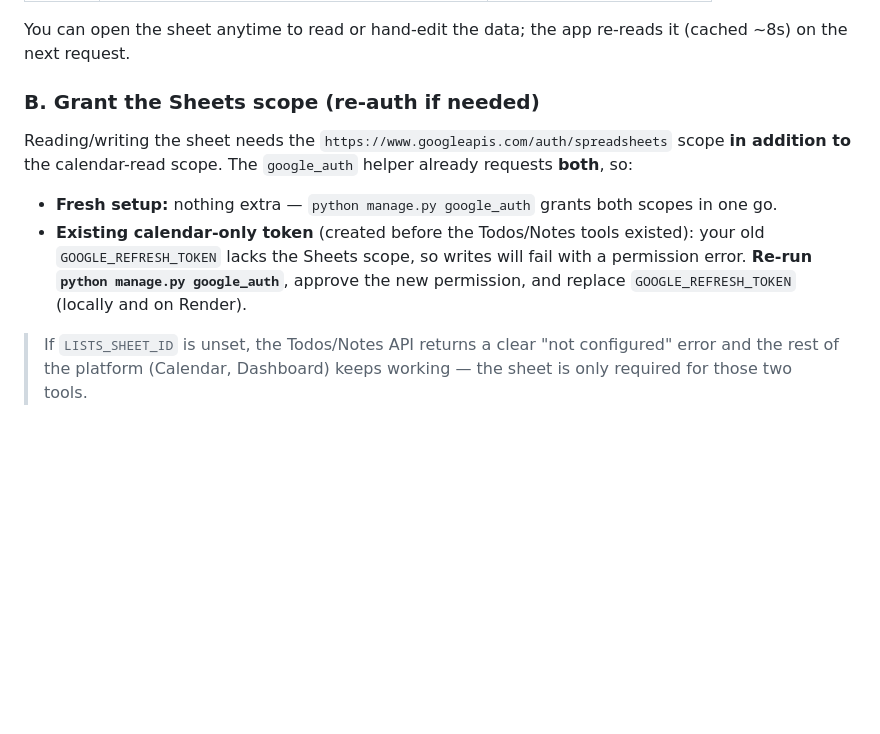
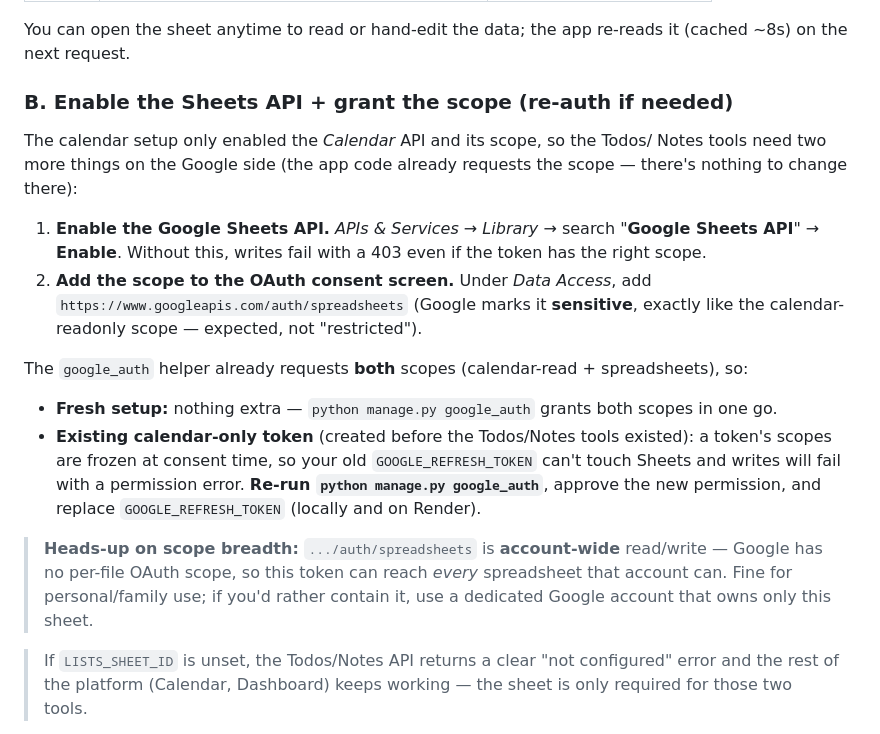
Before and after one commit to ahartd/duvall-family-tools, a Markdown page: README.md, the part around the change. GitHub-like rendering; blank space fills up the shorter version.

Commit message:
docs: note enabling the Sheets API + scope breadth in Todos/Notes setup

```diff
--- a/README.md
+++ b/README.md
@@ -185,18 +185,34 @@ auto-creates three tabs with these columns:
 You can open the sheet anytime to read or hand-edit the data; the app re-reads it
 (cached ~8s) on the next request.
 
-### B. Grant the Sheets scope (re-auth if needed)
+### B. Enable the Sheets API + grant the scope (re-auth if needed)
 
-Reading/writing the sheet needs the `https://www.googleapis.com/auth/spreadsheets`
-scope **in addition to** the calendar-read scope. The `google_auth` helper already
-requests **both**, so:
+The calendar setup only enabled the *Calendar* API and its scope, so the Todos/
+Notes tools need two more things on the Google side (the app code already requests
+the scope — there's nothing to change there):
+
+1. **Enable the Google Sheets API.** *APIs & Services → Library →* search
+   "**Google Sheets API**" → **Enable**. Without this, writes fail with a 403
+   even if the token has the right scope.
+2. **Add the scope to the OAuth consent screen.** Under *Data Access*, add
+   `https://www.googleapis.com/auth/spreadsheets` (Google marks it **sensitive**,
+   exactly like the calendar-readonly scope — expected, not "restricted").
+
+The `google_auth` helper already requests **both** scopes (calendar-read +
+spreadsheets), so:
 
 - **Fresh setup:** nothing extra — `python manage.py google_auth` grants both
   scopes in one go.
 - **Existing calendar-only token** (created before the Todos/Notes tools existed):
-  your old `GOOGLE_REFRESH_TOKEN` lacks the Sheets scope, so writes will fail with
-  a permission error. **Re-run `python manage.py google_auth`**, approve the new
-  permission, and replace `GOOGLE_REFRESH_TOKEN` (locally and on Render).
+  a token's scopes are frozen at consent time, so your old `GOOGLE_REFRESH_TOKEN`
+  can't touch Sheets and writes will fail with a permission error. **Re-run
+  `python manage.py google_auth`**, approve the new permission, and replace
+  `GOOGLE_REFRESH_TOKEN` (locally and on Render).
+
+> **Heads-up on scope breadth:** `.../auth/spreadsheets` is **account-wide**
+> read/write — Google has no per-file OAuth scope, so this token can reach *every*
+> spreadsheet that account can. Fine for personal/family use; if you'd rather
+> contain it, use a dedicated Google account that owns only this sheet.
 
 > If `LISTS_SHEET_ID` is unset, the Todos/Notes API returns a clear "not
 > configured" error and the rest of the platform (Calendar, Dashboard) keeps
```
